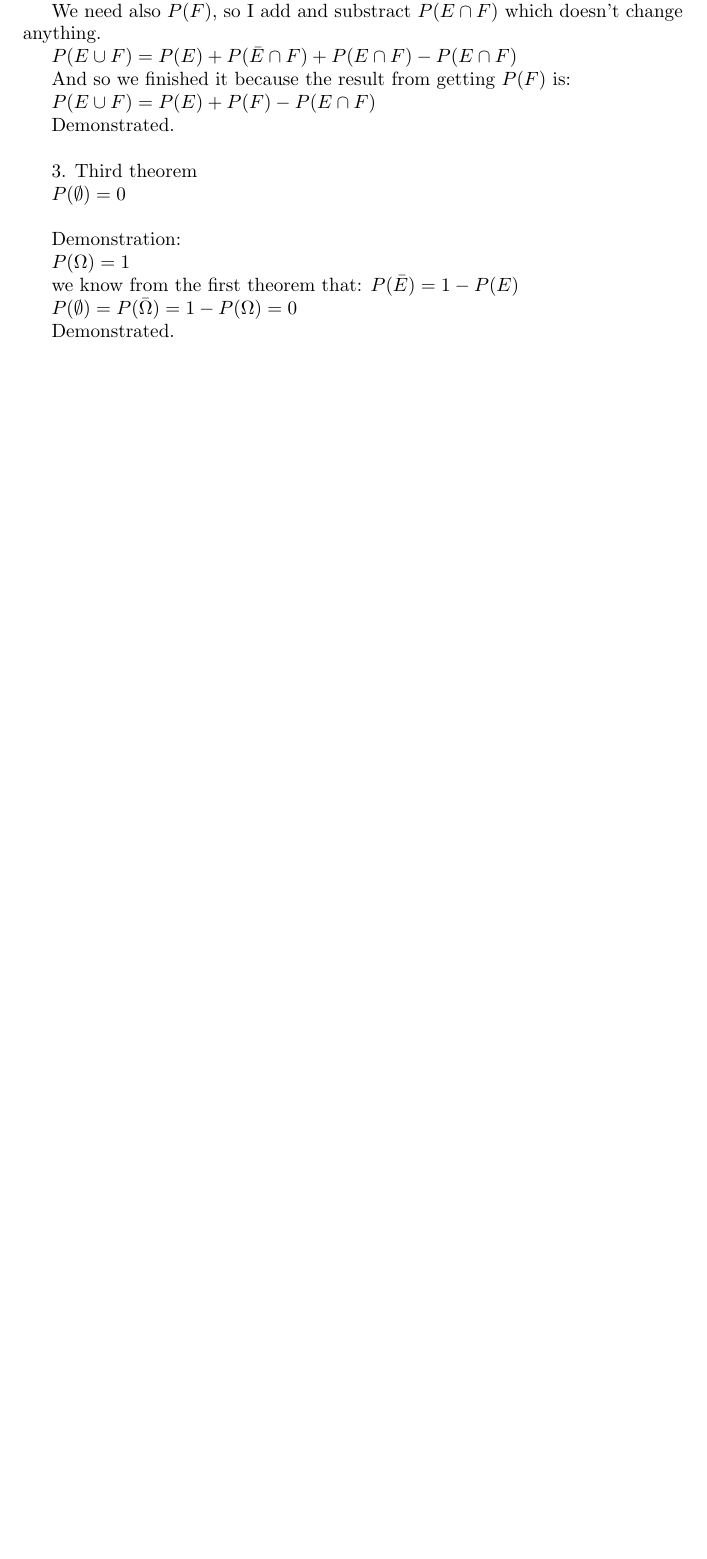
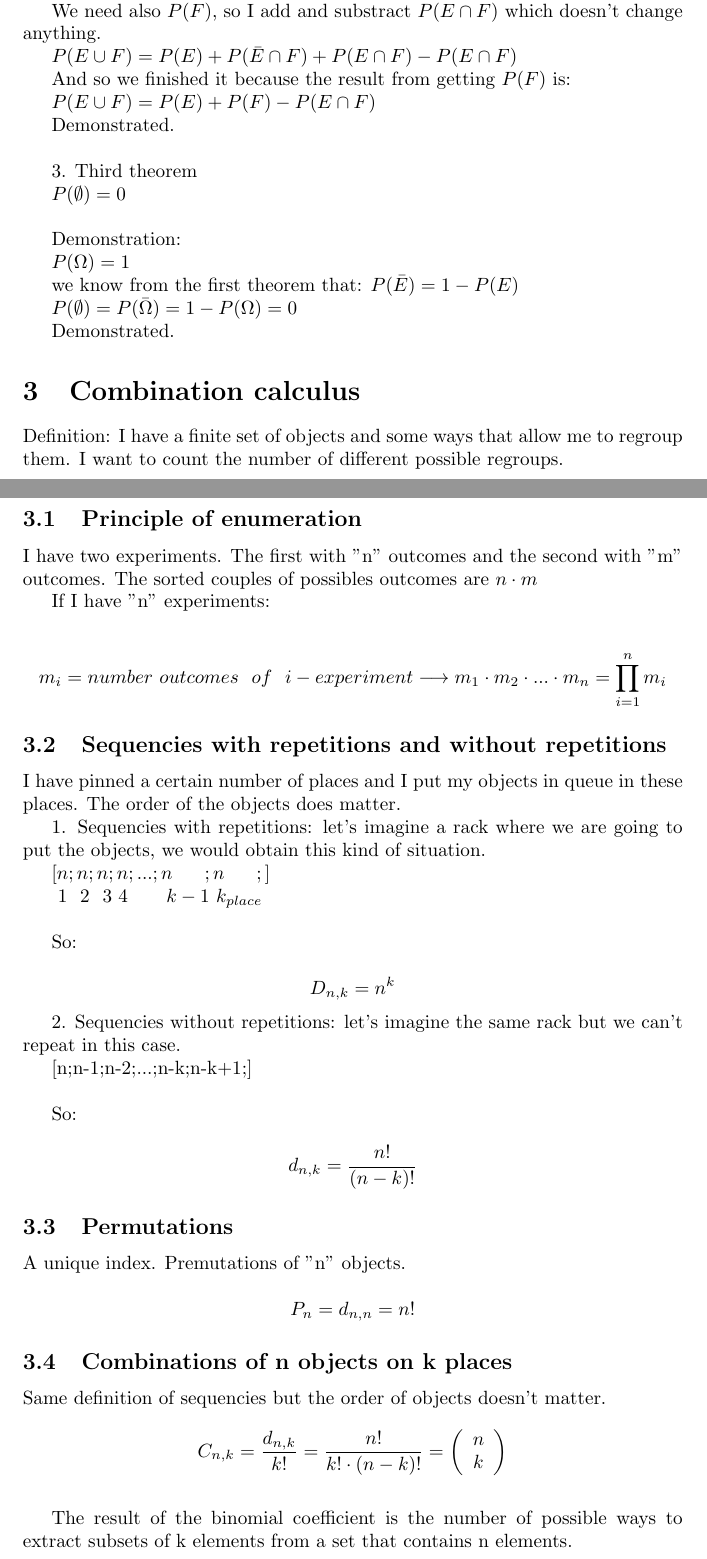
Before and after one commit to MasterCruelty/StatisticStuffs, a LaTeX document (Theory_LaTeX/theory.tex): part of page 3 of 12 before the commit and two parts of pages 3 and 4 of 14 after it, the two joined at a grey line, cut so that both start at the same text, the shorter picture padded with empty space. Compiled offline with pdfLaTeX.

Commit message:
Add Combinations

```diff
--- a/Theory_LaTeX/theory.tex
+++ b/Theory_LaTeX/theory.tex
@@ -146,6 +146,61 @@ we know from the first theorem that: $P(\bar E) = 1 - P(E)$
 $P(\emptyset) = P(\bar \Omega) = 1 - P(\Omega) = 0$
 
 Demonstrated.
+
+\section{Combination calculus}
+
+Definition: I have a finite set of objects and some ways that allow me to regroup them. I want to count the number of different possible regroups.
+
+\subsection{Principle of enumeration}
+
+I have two experiments. The first with "n" outcomes and the second with "m" outcomes. The sorted couples of possibles outcomes are $n \cdot m$
+
+If I have "n" experiments:
+
+$$m_i = number  \ outcomes \ \ of \ \ i-experiment \longrightarrow m_1 \cdot m_2 \cdot ... \cdot m_n = \prod_{i=1}^n m_i$$
+
+\subsection{Sequencies with repetitions and without repetitions}
+
+I have pinned a certain number of places and I put my objects in queue in these places. The order of the objects does matter.
+
+1. Sequencies with repetitions: let's imagine a rack where we are going to put the objects, we would obtain this kind of situation.
+
+$[n;n;n;n;...;n \ \ \ \ \ ;n \ \ \ \ \ ;]$
+
+$\ 1 \ \  2  \ \  3 \ 4 \ \ \ \ \ \ k-1 \  k_{place} $
+
+\bigskip
+
+So:
+
+$$D_{n,k} = n^k$$
+
+2. Sequencies without repetitions: let's imagine the same rack but we can't repeat in this case.
+
+[n;n-1;n-2;...;n-k;n-k+1;]
+
+\bigskip
+
+So:
+
+$$d_{n,k} = \frac{n!}{(n-k)!}$$
+
+
+\subsection{Permutations}
+
+A unique index. Premutations of "n" objects.
+
+$$P_n = d_{n,n} = n!$$
+
+\subsection{Combinations of n objects on k places}
+
+Same definition of sequencies but the order of objects doesn't matter.
+
+$$C_{n,k} = \frac{d_{n,k}}{k!} = \frac{n!}{k! \cdot (n-k)!} = \left(\begin{array}{c} n \\ k \end{array}\right)$$
+
+\bigskip
+
+The result of the binomial coefficient is the number of possible ways to extract subsets of k elements from a set that contains n elements.
 
 \section{Total probability theorem and Bayes Theorem}
 
```
Also changed, not shown: Theory_LaTeX/theory.pdf.
